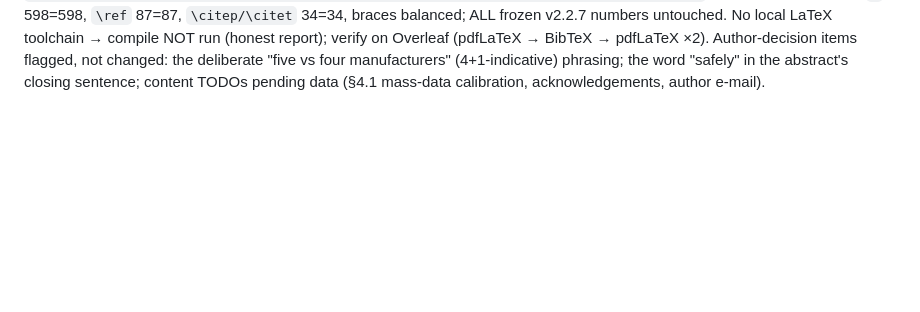
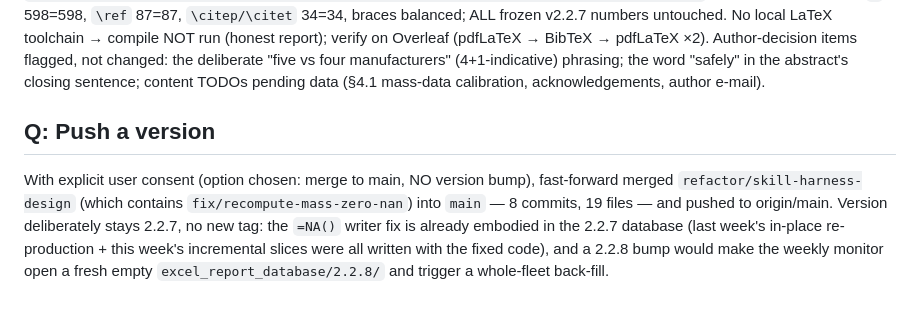
Before and after one commit to Royhu1/jolt-ai-assistant, a Markdown page: changelogs/changelog_20260706_20260712.md, the part around the change. GitHub-like rendering; blank space fills up the shorter version.

Commit message:
docs(changelog): record merge-to-main + push decision (no version bump, stays 2.2.7)
Co-Authored-By: Claude Fable 5 <noreply@anthropic.com>

```diff
--- a/changelogs/changelog_20260706_20260712.md
+++ b/changelogs/changelog_20260706_20260712.md
@@ -164,3 +164,13 @@ report); verify on Overleaf (pdfLaTeX → BibTeX → pdfLaTeX ×2). Author-decis
 not changed: the deliberate "five vs four manufacturers" (4+1-indicative) phrasing; the word
 "safely" in the abstract's closing sentence; content TODOs pending data (§4.1 mass-data
 calibration, acknowledgements, author e-mail).
+
+## Q: Push a version
+
+With explicit user consent (option chosen: merge to main, NO version bump), fast-forward
+merged `refactor/skill-harness-design` (which contains `fix/recompute-mass-zero-nan`) into
+`main` — 8 commits, 19 files — and pushed to origin/main. Version deliberately stays 2.2.7,
+no new tag: the `=NA()` writer fix is already embodied in the 2.2.7 database (last week's
+in-place re-production + this week's incremental slices were all written with the fixed
+code), and a 2.2.8 bump would make the weekly monitor open a fresh empty
+`excel_report_database/2.2.8/` and trigger a whole-fleet back-fill.
```
